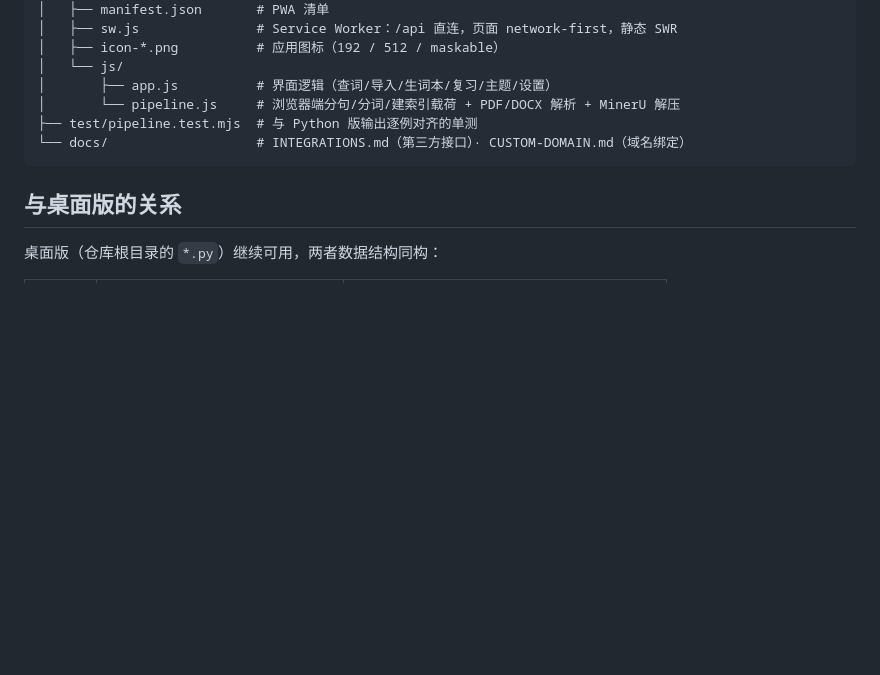
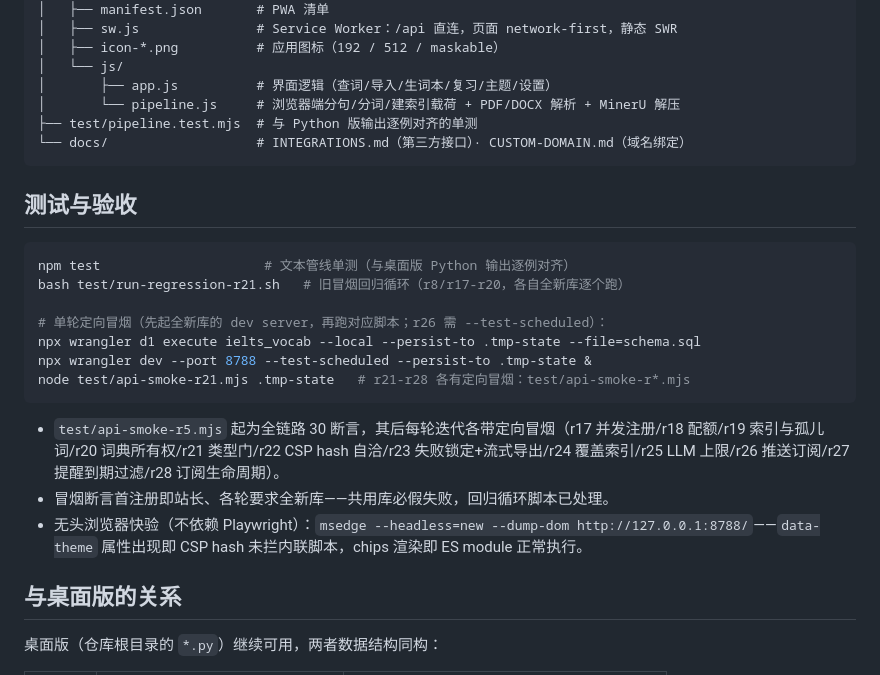
Before and after one commit to Mccount666/IELTS-Vocab, a Markdown page: web/README.md, the part around the change. Drawn GitHub-style; blank space fills up the shorter version.

Commit message:
docs r29: testing & acceptance section — pipeline unit tests, per-round smoke suites (r5 through r28 with their focus), the fresh-DB-per-suite requirement, and a dependency-free headless-Edge quick check (dump-dom shows data-theme when the CSP hash admits the inline script and rendered chips when the ES module executes — used this round to prove the r22 hash-pinned CSP and module loading in a real browser after mcp browser tooling proved unavailable in-session)

````diff
--- a/web/README.md
+++ b/web/README.md
@@ -117,6 +117,22 @@ web/
 └── docs/                   # INTEGRATIONS.md（第三方接口）· CUSTOM-DOMAIN.md（域名绑定）
 ```
 
+## 测试与验收
+
+```bash
+npm test                     # 文本管线单测（与桌面版 Python 输出逐例对齐）
+bash test/run-regression-r21.sh   # 旧冒烟回归循环（r8/r17-r20，各自全新库逐个跑）
+
+# 单轮定向冒烟（先起全新库的 dev server，再跑对应脚本；r26 需 --test-scheduled）：
+npx wrangler d1 execute ielts_vocab --local --persist-to .tmp-state --file=schema.sql
+npx wrangler dev --port 8788 --test-scheduled --persist-to .tmp-state &
+node test/api-smoke-r21.mjs .tmp-state   # r21-r28 各有定向冒烟：test/api-smoke-r*.mjs
+```
+
+- `test/api-smoke-r5.mjs` 起为全链路 30 断言，其后每轮迭代各带定向冒烟（r17 并发注册/r18 配额/r19 索引与孤儿词/r20 词典所有权/r21 类型门/r22 CSP hash 自洽/r23 失败锁定+流式导出/r24 覆盖索引/r25 LLM 上限/r26 推送订阅/r27 提醒到期过滤/r28 订阅生命周期）。
+- 冒烟断言首注册即站长、各轮要求全新库——共用库必假失败，回归循环脚本已处理。
+- 无头浏览器快验（不依赖 Playwright）：`msedge --headless=new --dump-dom http://127.0.0.1:8788/`——`data-theme` 属性出现即 CSP hash 未拦内联脚本，chips 渲染即 ES module 正常执行。
+
 ## 与桌面版的关系
 
 桌面版（仓库根目录的 `*.py`）继续可用，两者数据结构同构：
````
